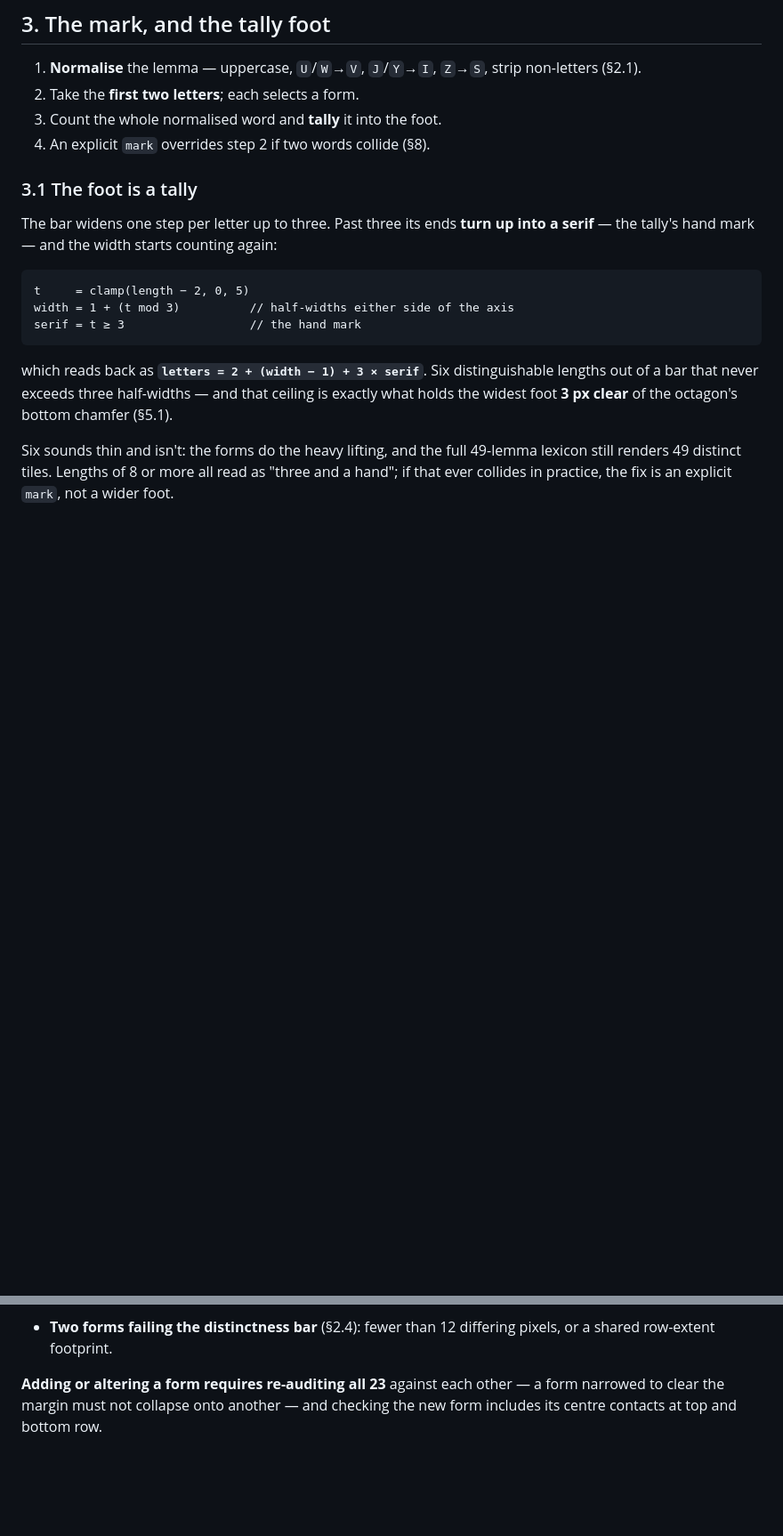
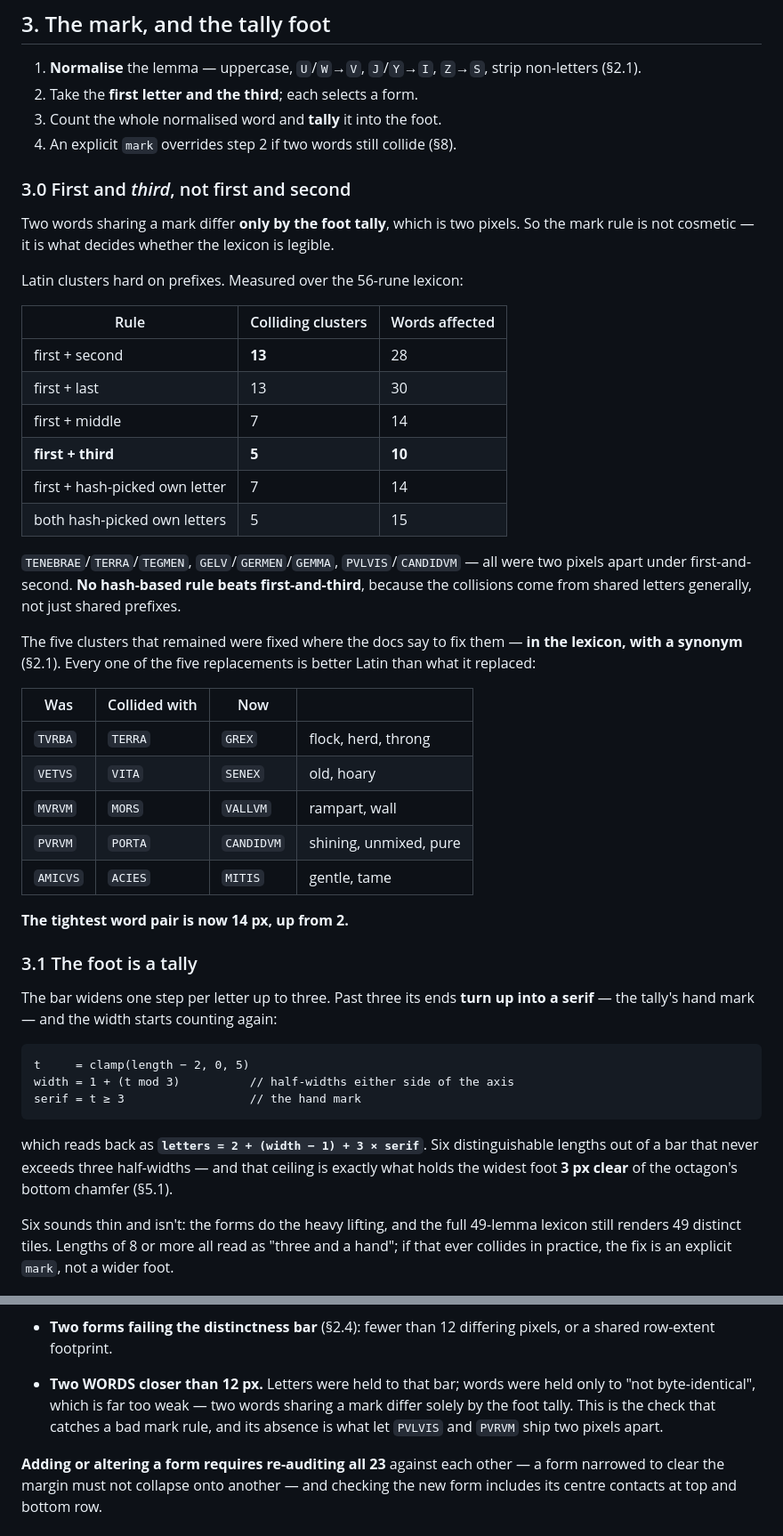
Before and after one commit to YoItSoul/epigraphy, a Markdown page: docs/GLYPH_SPEC.md, 2 parts joined by grey strips. Shown at 89% size. Rendered like a GitHub page; blank space fills up the shorter version.

```diff
--- a/docs/GLYPH_SPEC.md
+++ b/docs/GLYPH_SPEC.md
@@ -186,9 +186,43 @@ Two further instrument bugs are worth remembering, because each one wasted a rev
 
 1. **Normalise** the lemma — uppercase, `U`/`W`→`V`, `J`/`Y`→`I`, `Z`→`S`, strip
    non-letters (§2.1).
-2. Take the **first two letters**; each selects a form.
+2. Take the **first letter and the third**; each selects a form.
 3. Count the whole normalised word and **tally** it into the foot.
-4. An explicit `mark` overrides step 2 if two words collide (§8).
+4. An explicit `mark` overrides step 2 if two words still collide (§8).
+
+### 3.0 First and *third*, not first and second
+
+Two words sharing a mark differ **only by the foot tally**, which is two pixels. So the
+mark rule is not cosmetic — it is what decides whether the lexicon is legible.
+
+Latin clusters hard on prefixes. Measured over the 56-rune lexicon:
+
+| Rule | Colliding clusters | Words affected |
+|---|---|---|
+| first + second | **13** | 28 |
+| first + last | 13 | 30 |
+| first + middle | 7 | 14 |
+| **first + third** | **5** | **10** |
+| first + hash-picked own letter | 7 | 14 |
+| both hash-picked own letters | 5 | 15 |
+
+`TENEBRAE`/`TERRA`/`TEGMEN`, `GELV`/`GERMEN`/`GEMMA`, `PVLVIS`/`CANDIDVM` — all were
+two pixels apart under first-and-second. **No hash-based rule beats first-and-third**,
+because the collisions come from shared letters generally, not just shared prefixes.
+
+The five clusters that remained were fixed where the docs say to fix them — **in the
+lexicon, with a synonym** (§2.1). Every one of the five replacements is better Latin than
+what it replaced:
+
+| Was | Collided with | Now | |
+|---|---|---|---|
+| `TVRBA` | `TERRA` | `GREX` | flock, herd, throng |
+| `VETVS` | `VITA` | `SENEX` | old, hoary |
+| `MVRVM` | `MORS` | `VALLVM` | rampart, wall |
+| `PVRVM` | `PORTA` | `CANDIDVM` | shining, unmixed, pure |
+| `AMICVS` | `ACIES` | `MITIS` | gentle, tame |
+
+**The tightest word pair is now 14 px, up from 2.**
 
 ### 3.1 The foot is a tally
 
@@ -473,6 +507,10 @@ The renderer and datapack loader must reject:
 
 - **Two forms failing the distinctness bar** (§2.4): fewer than 12 differing pixels, or a
   shared row-extent footprint.
+- **Two WORDS closer than 12 px.** Letters were held to that bar; words were held only to
+  "not byte-identical", which is far too weak — two words sharing a mark differ solely by
+  the foot tally. This is the check that catches a bad mark rule, and its absence is what
+  let `PVLVIS` and `PVRVM` ship two pixels apart.
 
 **Adding or altering a form requires re-auditing all 23** against each other — a form
 narrowed to clear the margin must not collapse onto another — and checking the new form
```
Also changed, not shown: docs/RUNES.md (+18 -18 lines).
